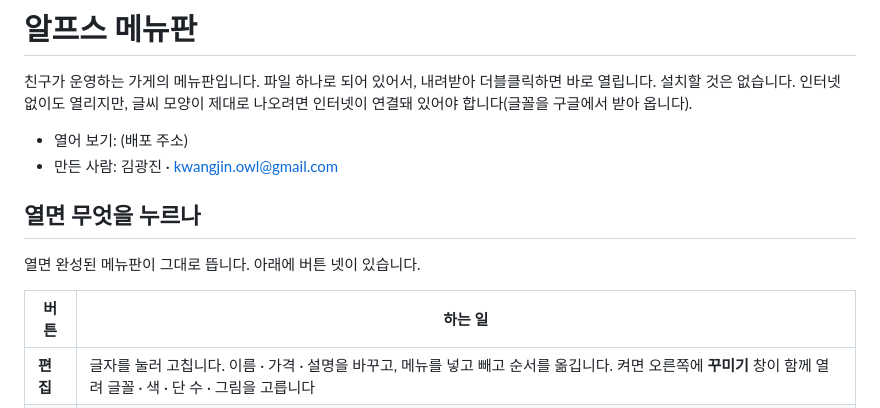
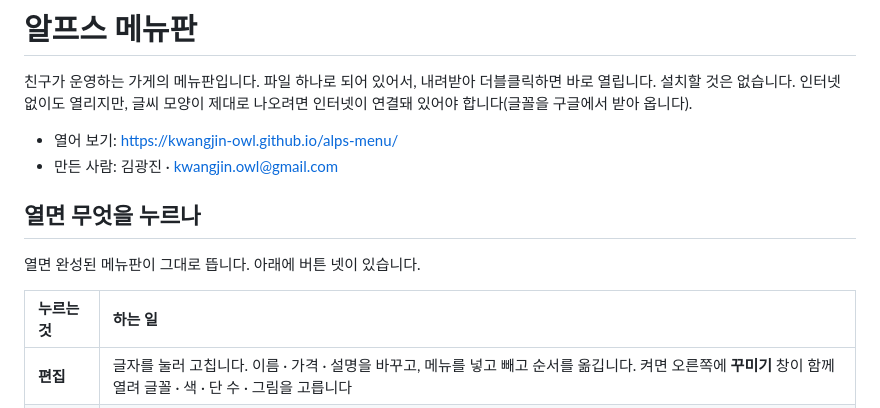
Before and after one commit to kwangjin-owl/alps-menu, a Markdown page: README.md, the part around the change. GitHub-like rendering.

Commit message:
content: 배포 주소 반영, 표 열 이름 수정

```diff
--- a/README.md
+++ b/README.md
@@ -3,15 +3,15 @@
 친구가 운영하는 가게의 메뉴판입니다. 파일 하나로 되어 있어서, 내려받아 더블클릭하면 바로 열립니다.
 설치할 것은 없습니다. 인터넷 없이도 열리지만, 글씨 모양이 제대로 나오려면 인터넷이 연결돼 있어야 합니다(글꼴을 구글에서 받아 옵니다).
 
-- 열어 보기: (배포 주소)
+- 열어 보기: https://kwangjin-owl.github.io/alps-menu/
 - 만든 사람: 김광진 · kwangjin.owl@gmail.com
 
 ## 열면 무엇을 누르나
 
 열면 완성된 메뉴판이 그대로 뜹니다. 아래에 버튼 넷이 있습니다.
 
-| 버튼 | 하는 일 |
-|---|---|
+| 누르는 것 | 하는 일 |
+|:--|:--|
 | **편집** | 글자를 눌러 고칩니다. 이름 · 가격 · 설명을 바꾸고, 메뉴를 넣고 빼고 순서를 옮깁니다. 켜면 오른쪽에 **꾸미기** 창이 함께 열려 글꼴 · 색 · 단 수 · 그림을 고릅니다 |
 | **저장** | 지금 모습 그대로 파일 하나가 내려받아집니다. **그 파일이 다음번 메뉴판**입니다 |
 | **인쇄** | 인쇄 창이 열립니다. 화면에서 보던 모습 그대로 A4에 나옵니다 |
```
